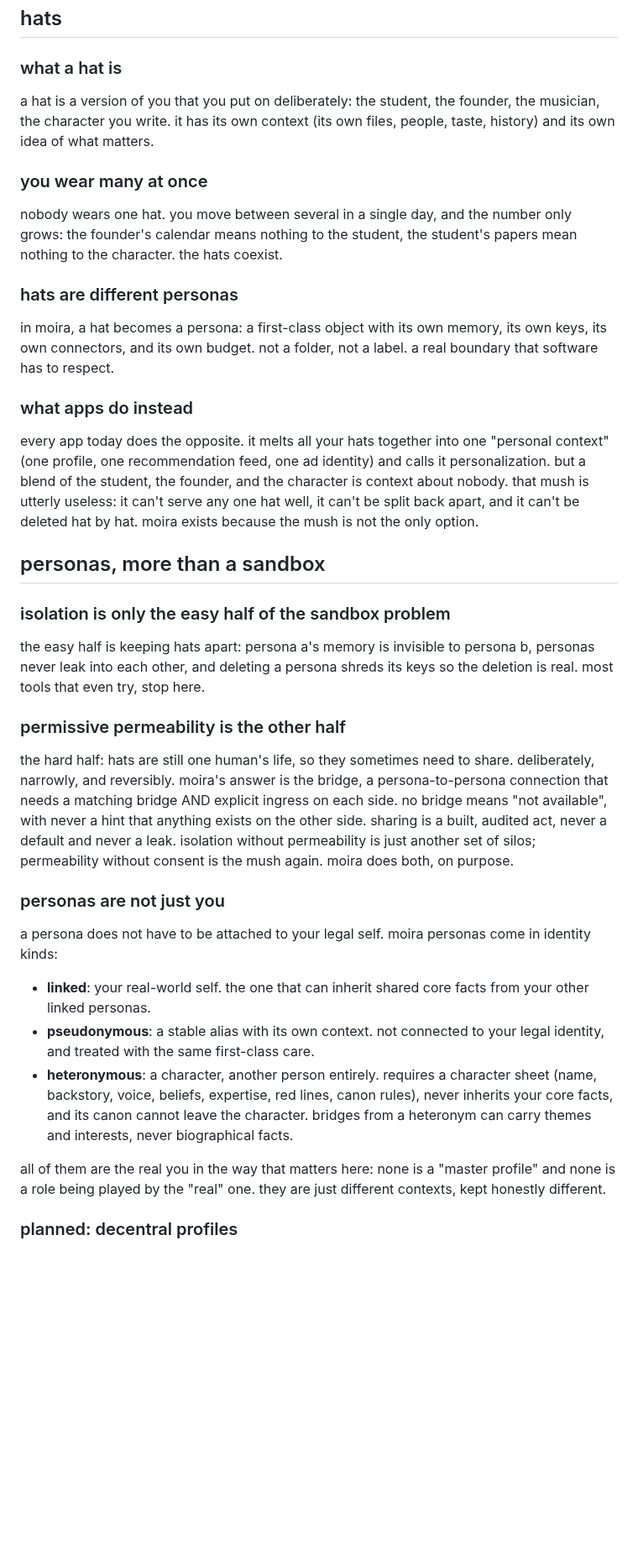
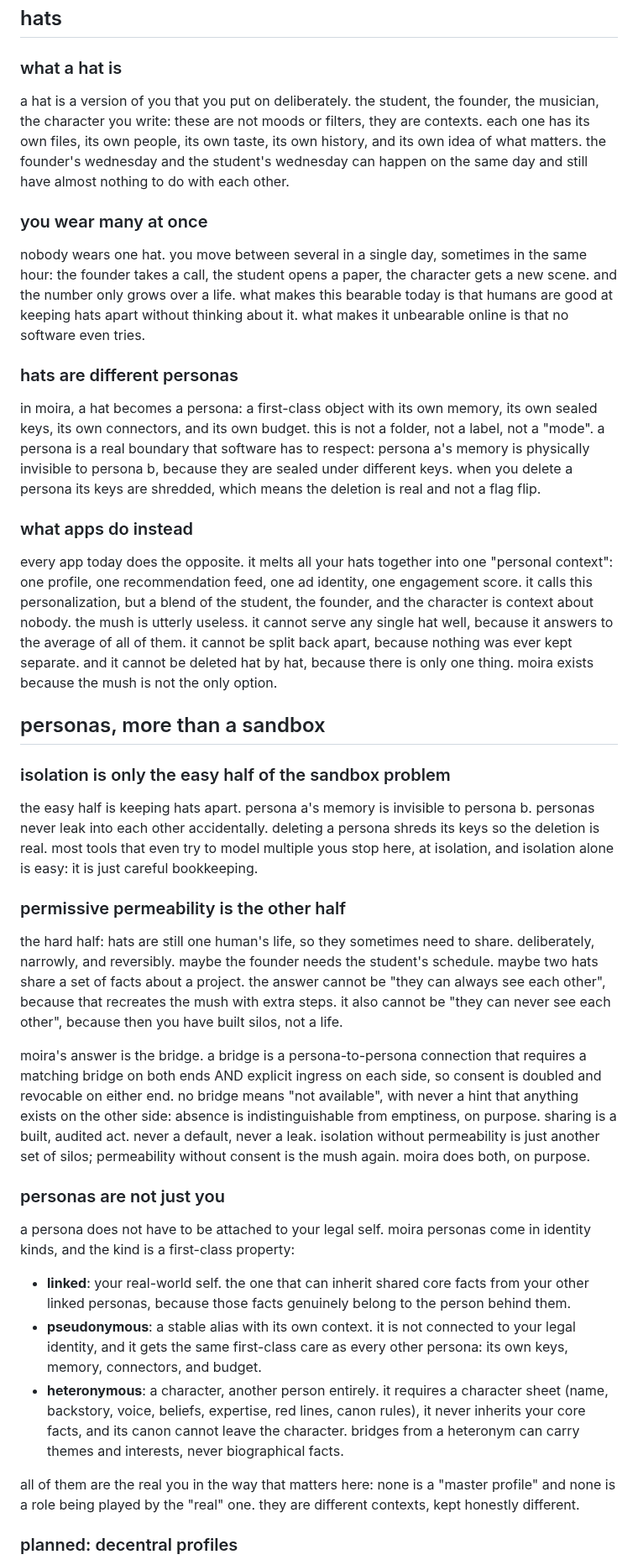
Before and after one commit to tinkrland/moira, a Markdown page: readme.md, the part around one of its changes. Shown at 84% size. GitHub-like rendering; blank space fills up the shorter version.

```diff
--- a/readme.md
+++ b/readme.md
@@ -12,68 +12,90 @@ consent, and fed from the apps and services each persona actually uses.
 
 ### what a hat is
 
-a hat is a version of you that you put on deliberately: the student, the
-founder, the musician, the character you write. it has its own context (its
-own files, people, taste, history) and its own idea of what matters.
+a hat is a version of you that you put on deliberately. the student, the
+founder, the musician, the character you write: these are not moods or
+filters, they are contexts. each one has its own files, its own people, its
+own taste, its own history, and its own idea of what matters. the founder's
+wednesday and the student's wednesday can happen on the same day and still
+have almost nothing to do with each other.
 
 ### you wear many at once
 
-nobody wears one hat. you move between several in a single day, and the
-number only grows: the founder's calendar means nothing to the student, the
-student's papers mean nothing to the character. the hats coexist.
+nobody wears one hat. you move between several in a single day, sometimes in
+the same hour: the founder takes a call, the student opens a paper, the
+character gets a new scene. and the number only grows over a life. what makes
+this bearable today is that humans are good at keeping hats apart without
+thinking about it. what makes it unbearable online is that no software even
+tries.
 
 ### hats are different personas
 
 in moira, a hat becomes a persona: a first-class object with its own memory,
-its own keys, its own connectors, and its own budget. not a folder, not a
-label. a real boundary that software has to respect.
+its own sealed keys, its own connectors, and its own budget. this is not a
+folder, not a label, not a "mode". a persona is a real boundary that software
+has to respect: persona a's memory is physically invisible to persona b,
+because they are sealed under different keys. when you delete a persona its
+keys are shredded, which means the deletion is real and not a flag flip.
 
 ### what apps do instead
 
 every app today does the opposite. it melts all your hats together into one
-"personal context" (one profile, one recommendation feed, one ad identity)
-and calls it personalization. but a blend of the student, the founder, and
-the character is context about nobody. that mush is utterly useless: it
-can't serve any one hat well, it can't be split back apart, and it can't be
-deleted hat by hat. moira exists because the mush is not the only option.
+"personal context": one profile, one recommendation feed, one ad identity,
+one engagement score. it calls this personalization, but a blend of the
+student, the founder, and the character is context about nobody. the mush is
+utterly useless. it cannot serve any single hat well, because it answers to
+the average of all of them. it cannot be split back apart, because nothing
+was ever kept separate. and it cannot be deleted hat by hat, because there
+is only one thing. moira exists because the mush is not the only option.
 
 ## personas, more than a sandbox
 
 ### isolation is only the easy half of the sandbox problem
 
-the easy half is keeping hats apart: persona a's memory is invisible to
-persona b, personas never leak into each other, and deleting a persona shreds
-its keys so the deletion is real. most tools that even try, stop here.
+the easy half is keeping hats apart. persona a's memory is invisible to
+persona b. personas never leak into each other accidentally. deleting a
+persona shreds its keys so the deletion is real. most tools that even try
+to model multiple yous stop here, at isolation, and isolation alone is easy:
+it is just careful bookkeeping.
 
 ### permissive permeability is the other half
 
 the hard half: hats are still one human's life, so they sometimes need to
-share. deliberately, narrowly, and reversibly. moira's answer is the bridge,
-a persona-to-persona connection that needs a matching bridge AND explicit
-ingress on each side. no bridge means "not available", with never a hint that
-anything exists on the other side. sharing is a built, audited act, never a
-default and never a leak. isolation without permeability is just another set
-of silos; permeability without consent is the mush again. moira does both, on
-purpose.
+share. deliberately, narrowly, and reversibly. maybe the founder needs the
+student's schedule. maybe two hats share a set of facts about a project. the
+answer cannot be "they can always see each other", because that recreates the
+mush with extra steps. it also cannot be "they can never see each other",
+because then you have built silos, not a life.
+
+moira's answer is the bridge. a bridge is a persona-to-persona connection
+that requires a matching bridge on both ends AND explicit ingress on each
+side, so consent is doubled and revocable on either end. no bridge means
+"not available", with never a hint that anything exists on the other side:
+absence is indistinguishable from emptiness, on purpose. sharing is a built,
+audited act. never a default, never a leak. isolation without permeability
+is just another set of silos; permeability without consent is the mush again.
+moira does both, on purpose.
 
 ### personas are not just you
 
 a persona does not have to be attached to your legal self. moira personas
-come in identity kinds:
+come in identity kinds, and the kind is a first-class property:
 
 - **linked**: your real-world self. the one that can inherit shared core
-  facts from your other linked personas.
-- **pseudonymous**: a stable alias with its own context. not connected to
-  your legal identity, and treated with the same first-class care.
-- **heteronymous**: a character, another person entirely. requires a
+  facts from your other linked personas, because those facts genuinely belong
+  to the person behind them.
+- **pseudonymous**: a stable alias with its own context. it is not connected
+  to your legal identity, and it gets the same first-class care as every
+  other persona: its own keys, memory, connectors, and budget.
+- **heteronymous**: a character, another person entirely. it requires a
   character sheet (name, backstory, voice, beliefs, expertise, red lines,
-  canon rules), never inherits your core facts, and its canon cannot leave
-  the character. bridges from a heteronym can carry themes and interests,
-  never biographical facts.
+  canon rules), it never inherits your core facts, and its canon cannot
+  leave the character. bridges from a heteronym can carry themes and
+  interests, never biographical facts.
 
 all of them are the real you in the way that matters here: none is a "master
-profile" and none is a role being played by the "real" one. they are just
-different contexts, kept honestly different.
+profile" and none is a role being played by the "real" one. they are different
+contexts, kept honestly different.
 
 ### planned: decentral profiles
 
```
Also changed, not shown: other parts of readme.md (+74 -41 lines), technobabble/journal.md (+12 -0 lines).
